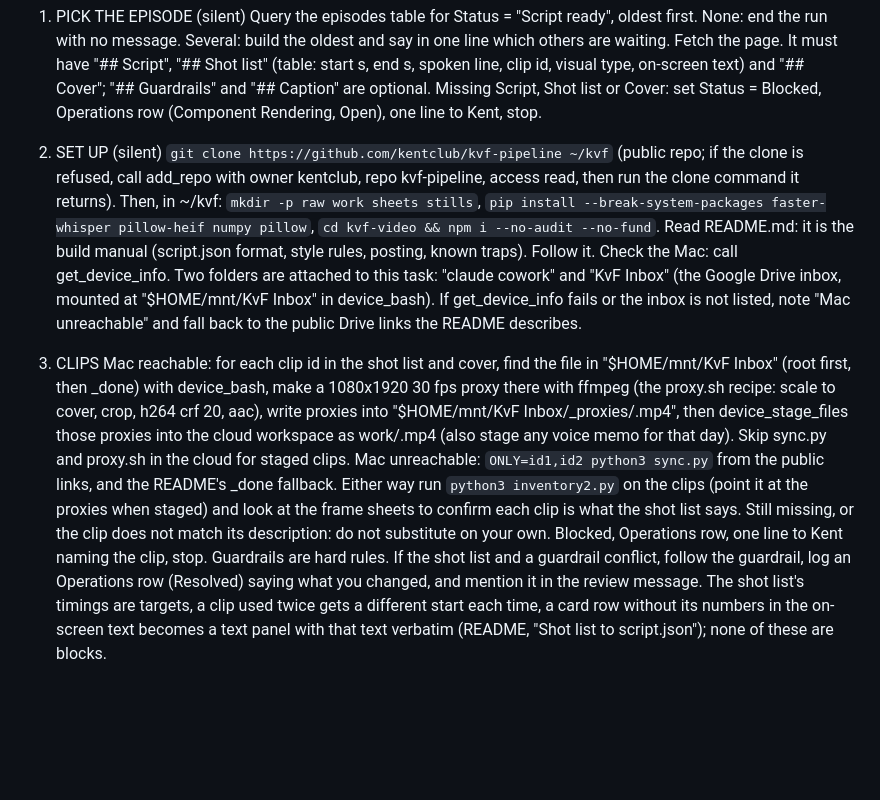
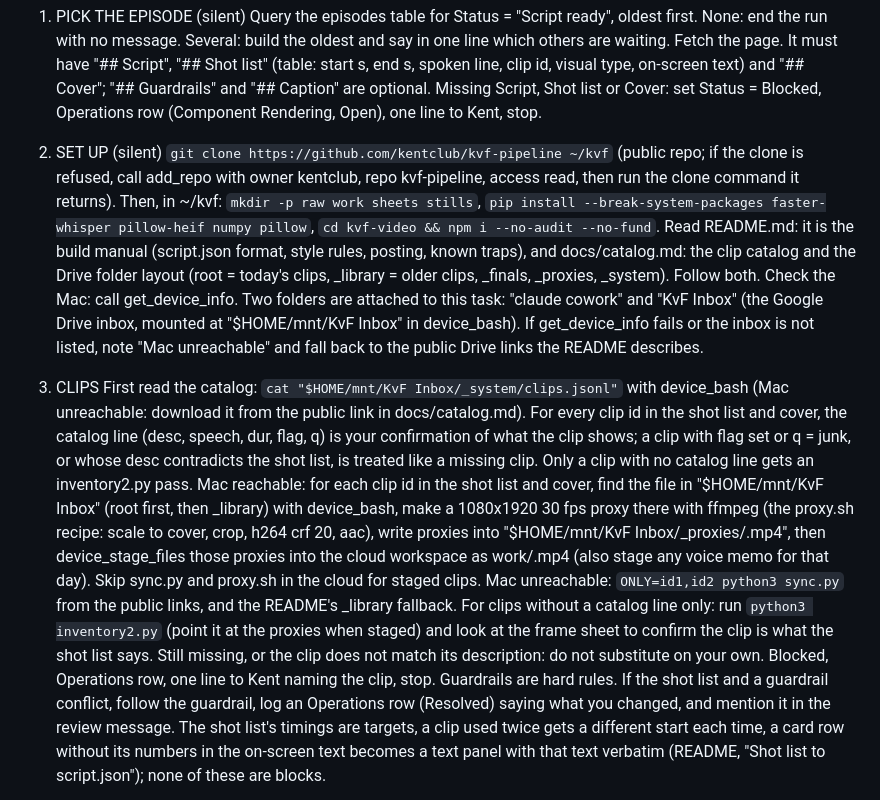
Before and after one commit to kentclub/kvf-pipeline, a Markdown page: docs/short-creator-task.md, the part around one of its changes. Drawn GitHub-style; blank space fills up the shorter version.

```diff
--- a/docs/short-creator-task.md
+++ b/docs/short-creator-task.md
@@ -9,10 +9,11 @@ Never write to any other Notion table. Never message anyone but Kent.
 Query the episodes table for Status = "Script ready", oldest first. None: end the run with no message. Several: build the oldest and say in one line which others are waiting. Fetch the page. It must have "## Script", "## Shot list" (table: start s, end s, spoken line, clip id, visual type, on-screen text) and "## Cover"; "## Guardrails" and "## Caption" are optional. Missing Script, Shot list or Cover: set Status = Blocked, Operations row (Component Rendering, Open), one line to Kent, stop.
 
 2. SET UP (silent)
-`git clone https://github.com/kentclub/kvf-pipeline ~/kvf` (public repo; if the clone is refused, call add_repo with owner kentclub, repo kvf-pipeline, access read, then run the clone command it returns). Then, in ~/kvf: `mkdir -p raw work sheets stills`, `pip install --break-system-packages faster-whisper pillow-heif numpy pillow`, `cd kvf-video && npm i --no-audit --no-fund`. Read README.md: it is the build manual (script.json format, style rules, posting, known traps). Follow it. Check the Mac: call get_device_info. Two folders are attached to this task: "claude cowork" and "KvF Inbox" (the Google Drive inbox, mounted at "$HOME/mnt/KvF Inbox" in device_bash). If get_device_info fails or the inbox is not listed, note "Mac unreachable" and fall back to the public Drive links the README describes.
+`git clone https://github.com/kentclub/kvf-pipeline ~/kvf` (public repo; if the clone is refused, call add_repo with owner kentclub, repo kvf-pipeline, access read, then run the clone command it returns). Then, in ~/kvf: `mkdir -p raw work sheets stills`, `pip install --break-system-packages faster-whisper pillow-heif numpy pillow`, `cd kvf-video && npm i --no-audit --no-fund`. Read README.md: it is the build manual (script.json format, style rules, posting, known traps), and docs/catalog.md: the clip catalog and the Drive folder layout (root = today's clips, _library = older clips, _finals, _proxies, _system). Follow both. Check the Mac: call get_device_info. Two folders are attached to this task: "claude cowork" and "KvF Inbox" (the Google Drive inbox, mounted at "$HOME/mnt/KvF Inbox" in device_bash). If get_device_info fails or the inbox is not listed, note "Mac unreachable" and fall back to the public Drive links the README describes.
 
 3. CLIPS
-Mac reachable: for each clip id in the shot list and cover, find the file in "$HOME/mnt/KvF Inbox" (root first, then _done) with device_bash, make a 1080x1920 30 fps proxy there with ffmpeg (the proxy.sh recipe: scale to cover, crop, h264 crf 20, aac), write proxies into "$HOME/mnt/KvF Inbox/_proxies/<id>.mp4", then device_stage_files those proxies into the cloud workspace as work/<id>.mp4 (also stage any voice memo for that day). Skip sync.py and proxy.sh in the cloud for staged clips. Mac unreachable: `ONLY=id1,id2 python3 sync.py` from the public links, and the README's _done fallback. Either way run `python3 inventory2.py` on the clips (point it at the proxies when staged) and look at the frame sheets to confirm each clip is what the shot list says. Still missing, or the clip does not match its description: do not substitute on your own. Blocked, Operations row, one line to Kent naming the clip, stop.
+First read the catalog: `cat "$HOME/mnt/KvF Inbox/_system/clips.jsonl"` with device_bash (Mac unreachable: download it from the public link in docs/catalog.md). For every clip id in the shot list and cover, the catalog line (desc, speech, dur, flag, q) is your confirmation of what the clip shows; a clip with flag set or q = junk, or whose desc contradicts the shot list, is treated like a missing clip. Only a clip with no catalog line gets an inventory2.py pass.
+Mac reachable: for each clip id in the shot list and cover, find the file in "$HOME/mnt/KvF Inbox" (root first, then _library) with device_bash, make a 1080x1920 30 fps proxy there with ffmpeg (the proxy.sh recipe: scale to cover, crop, h264 crf 20, aac), write proxies into "$HOME/mnt/KvF Inbox/_proxies/<id>.mp4", then device_stage_files those proxies into the cloud workspace as work/<id>.mp4 (also stage any voice memo for that day). Skip sync.py and proxy.sh in the cloud for staged clips. Mac unreachable: `ONLY=id1,id2 python3 sync.py` from the public links, and the README's _library fallback. For clips without a catalog line only: run `python3 inventory2.py` (point it at the proxies when staged) and look at the frame sheet to confirm the clip is what the shot list says. Still missing, or the clip does not match its description: do not substitute on your own. Blocked, Operations row, one line to Kent naming the clip, stop.
 Guardrails are hard rules. If the shot list and a guardrail conflict, follow the guardrail, log an Operations row (Resolved) saying what you changed, and mention it in the review message. The shot list's timings are targets, a clip used twice gets a different start each time, a card row without its numbers in the on-screen text becomes a text panel with that text verbatim (README, "Shot list to script.json"); none of these are blocks.
 
 4. VOICE
```
Also changed, not shown: other parts of docs/short-creator-task.md (+1 -1 lines), README.md (+4 -4 lines), docs/scriptwriter-task.md (added, +58 -0 lines).
